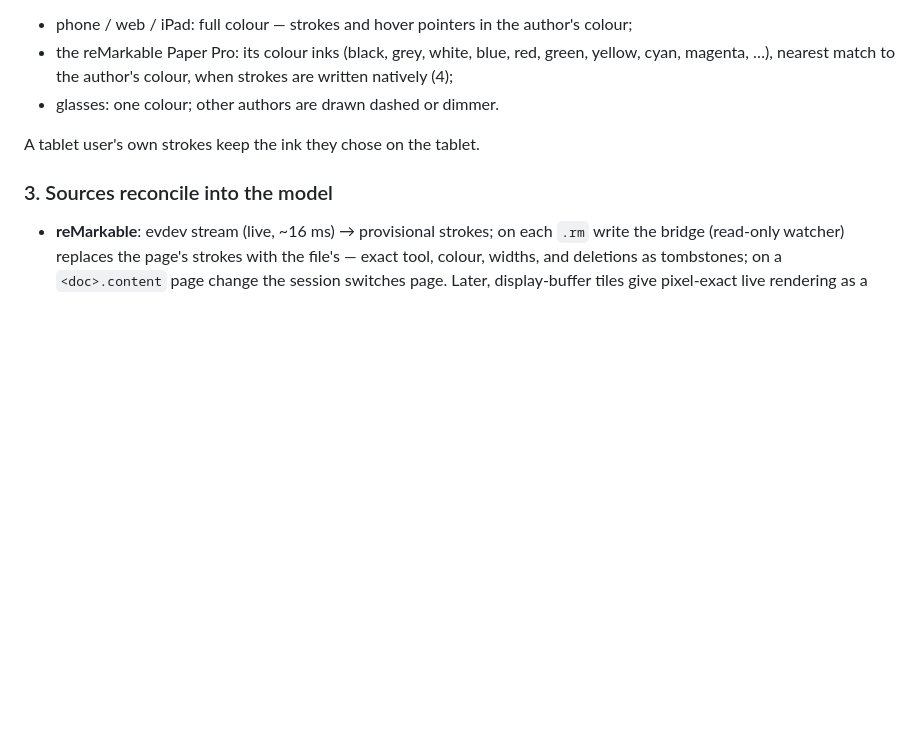
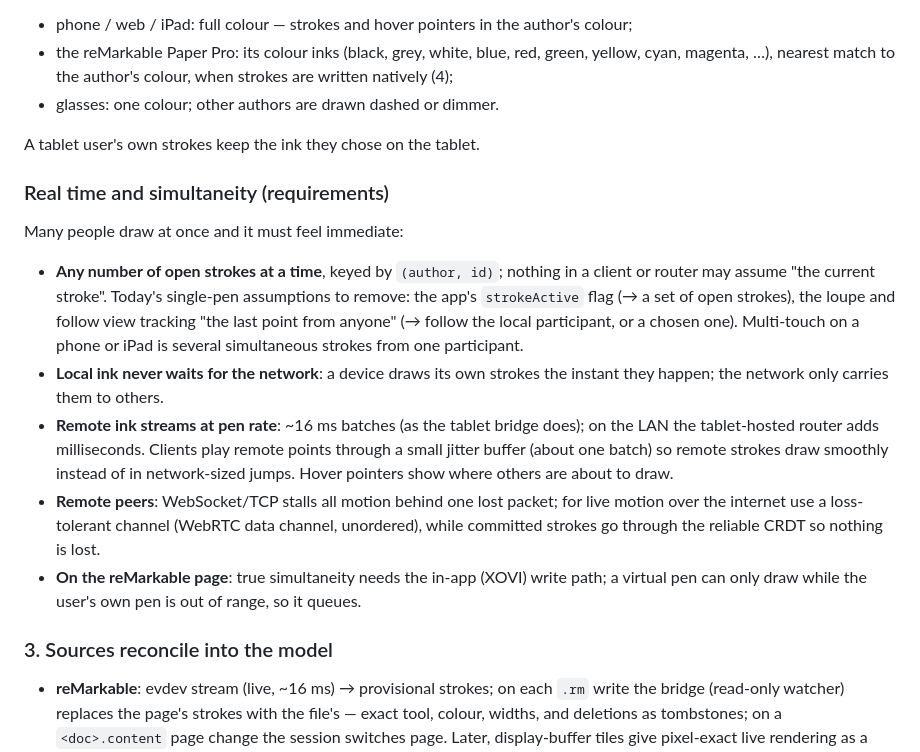
Before and after one commit to Caerii/codrawer-bridge, a Markdown page: docs/adr/008-universal-page-model.md, the part around the change. Rendered like a GitHub page; blank space fills up the shorter version.

Commit message:
docs(adr): 008 real-time and simultaneity requirements
Co-Authored-By: Claude Opus 5.5 <noreply@anthropic.com>

```diff
--- a/docs/adr/008-universal-page-model.md
+++ b/docs/adr/008-universal-page-model.md
@@ -63,6 +63,27 @@ A participant has an id, a display name, a colour (assigned on join, editable) a
 
 A tablet user's own strokes keep the ink they chose on the tablet.
 
+### Real time and simultaneity (requirements)
+
+Many people draw at once and it must feel immediate:
+
+- **Any number of open strokes at a time**, keyed by `(author, id)`; nothing in a client or router
+  may assume "the current stroke". Today's single-pen assumptions to remove: the app's
+  `strokeActive` flag (→ a set of open strokes), the loupe and follow view tracking "the last
+  point from anyone" (→ follow the local participant, or a chosen one). Multi-touch on a phone
+  or iPad is several simultaneous strokes from one participant.
+- **Local ink never waits for the network**: a device draws its own strokes the instant they
+  happen; the network only carries them to others.
+- **Remote ink streams at pen rate**: ~16 ms batches (as the tablet bridge does); on the LAN the
+  tablet-hosted router adds milliseconds. Clients play remote points through a small jitter
+  buffer (about one batch) so remote strokes draw smoothly instead of in network-sized jumps.
+  Hover pointers show where others are about to draw.
+- **Remote peers**: WebSocket/TCP stalls all motion behind one lost packet; for live motion over
+  the internet use a loss-tolerant channel (WebRTC data channel, unordered), while committed
+  strokes go through the reliable CRDT so nothing is lost.
+- **On the reMarkable page**: true simultaneity needs the in-app (XOVI) write path; a virtual pen
+  can only draw while the user's own pen is out of range, so it queues.
+
 ### 3. Sources reconcile into the model
 
 - **reMarkable**: evdev stream (live, ~16 ms) → provisional strokes; on each `.rm` write the
```
